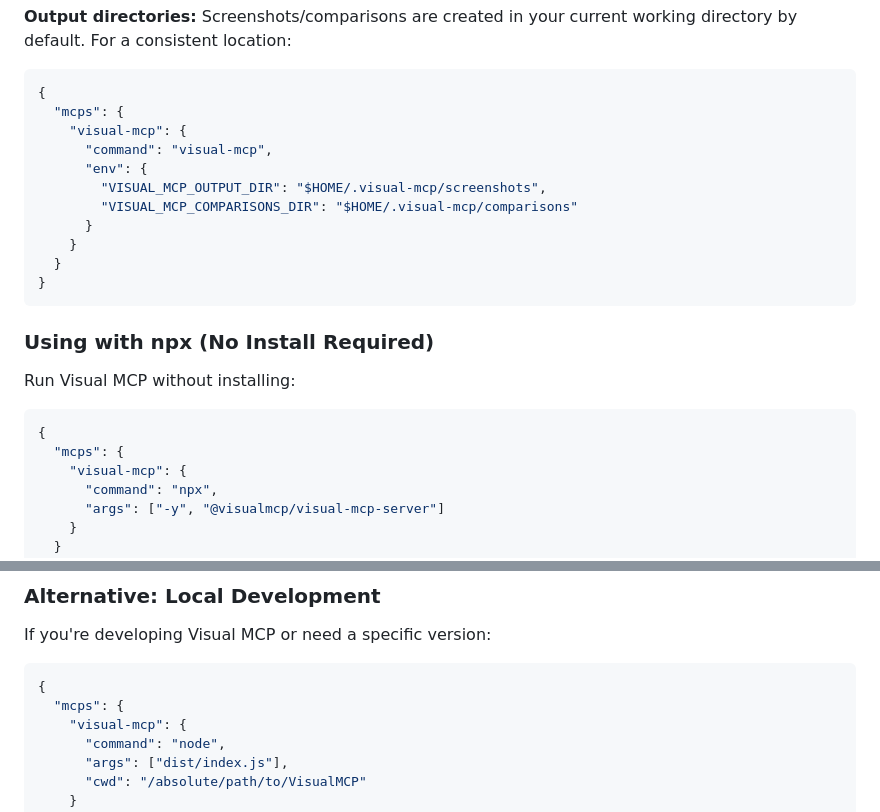
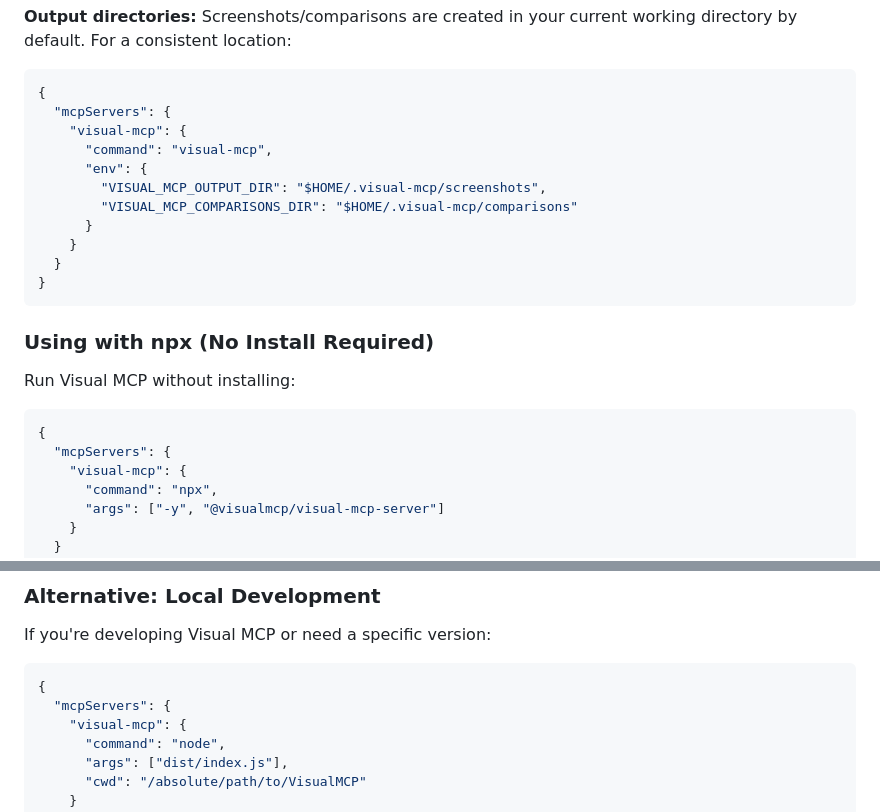
Before and after one commit to hfyeomans/VisualMCP, a Markdown page: README.md, 2 parts joined by grey strips. Drawn GitHub-style.

Commit message:
fix: Correct all MCP config examples to use mcpServers
Claude Code requires 'mcpServers' key, not 'mcps'.

Fixed all configuration examples in README.md to use correct key.

This fixes the connection issue where Claude Code couldn't connect to Visual MCP.

````diff
--- a/README.md
+++ b/README.md
@@ -96,7 +96,7 @@ npm install -g @visualmcp/visual-mcp-server
 
 ```json
 {
-  "mcps": {
+  "mcpServers": {
     "visual-mcp": {
       "command": "visual-mcp",
       "env": {
@@ -114,7 +114,7 @@ Run Visual MCP without installing:
 
 ```json
 {
-  "mcps": {
+  "mcpServers": {
     "visual-mcp": {
       "command": "npx",
       "args": ["-y", "@visualmcp/visual-mcp-server"]
@@ -178,7 +178,7 @@ If you're developing Visual MCP or need a specific version:
 
 ```json
 {
-  "mcps": {
+  "mcpServers": {
     "visual-mcp": {
       "command": "node",
       "args": ["dist/index.js"],
````
